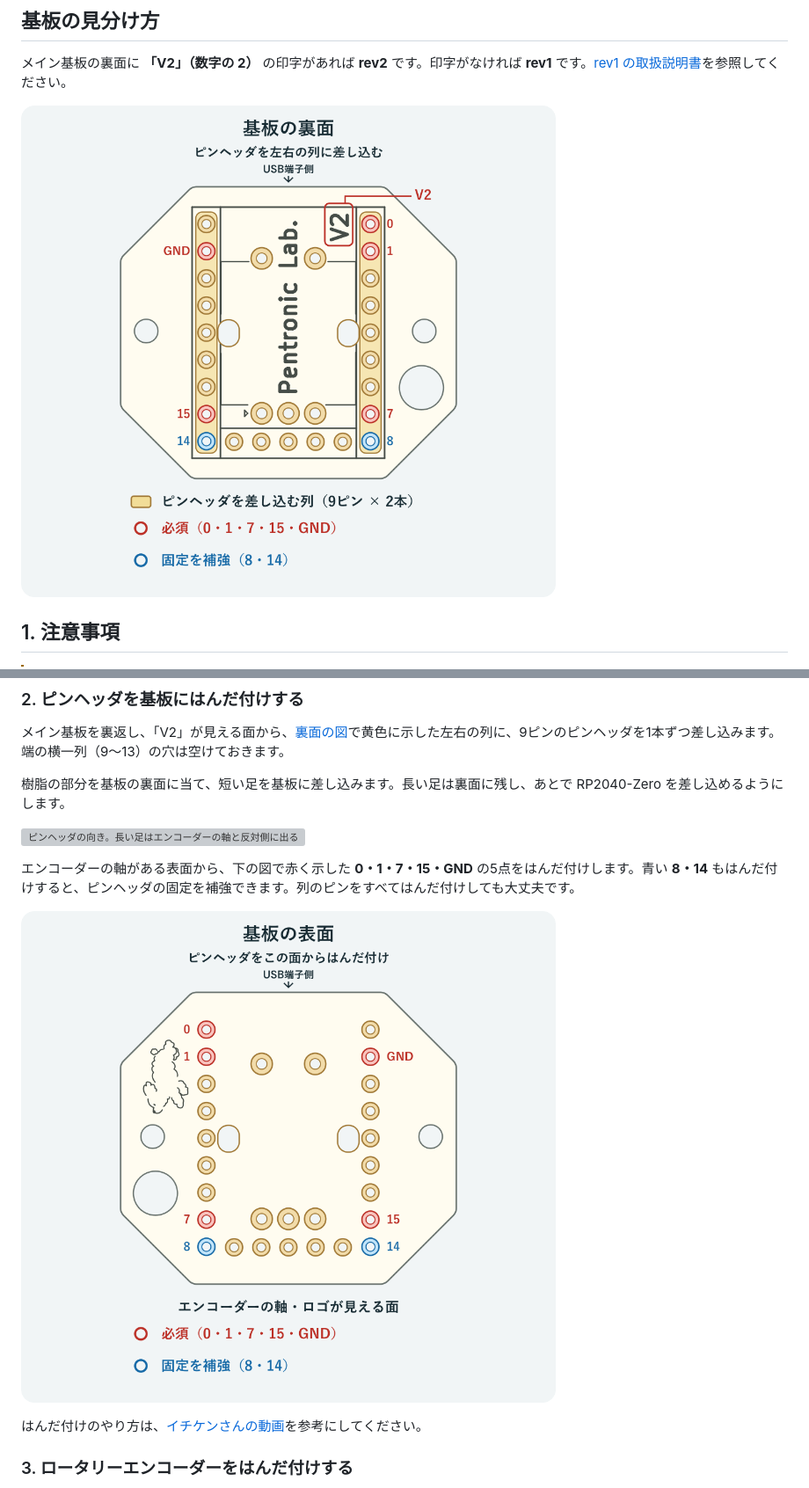
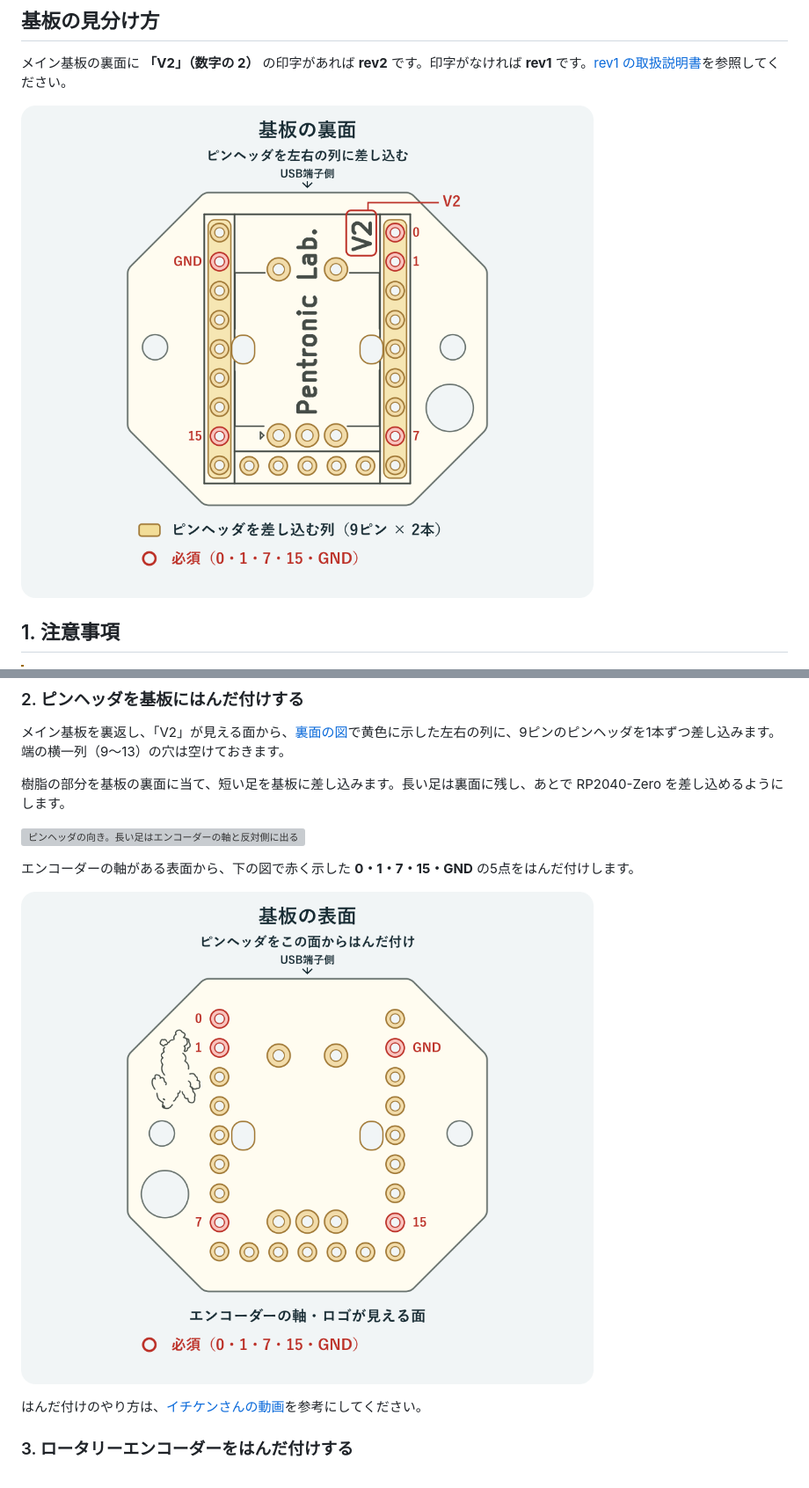
Before and after one commit to uNikks/Pentronic-Lab, a Markdown page: keyboards/petitcuru_rev2/README.md, 2 parts joined by grey strips. Shown at 88% size. GitHub-like rendering; pictures changed too: keyboards/assets/petitcuru_rev2/pcb-back.png, keyboards/assets/petitcuru_rev2/pcb-front.png; grey boxes are pictures that could not be loaded.

```diff
--- a/keyboards/petitcuru_rev2/README.md
+++ b/keyboards/petitcuru_rev2/README.md
@@ -57,7 +57,7 @@
 
 ![ピンヘッダの向き。長い足はエンコーダーの軸と反対側に出る](../assets/petitcuru/pinheader_1.jpg)
 
-エンコーダーの軸がある表面から、下の図で赤く示した **0・1・7・15・GND** の5点をはんだ付けします。青い **8・14** もはんだ付けすると、ピンヘッダの固定を補強できます。列のピンをすべてはんだ付けしても大丈夫です。
+エンコーダーの軸がある表面から、下の図で赤く示した **0・1・7・15・GND** の5点をはんだ付けします。
 
 ![rev2 基板の表面。左列の上から0、1と下から2番目の7、右列の上から2番目のGNDと下から2番目の15が必須](../assets/petitcuru_rev2/pcb-front.png)
 
```
Also changed, not shown: other parts of keyboards/petitcuru_rev2/README.md (+1 -1 lines).
